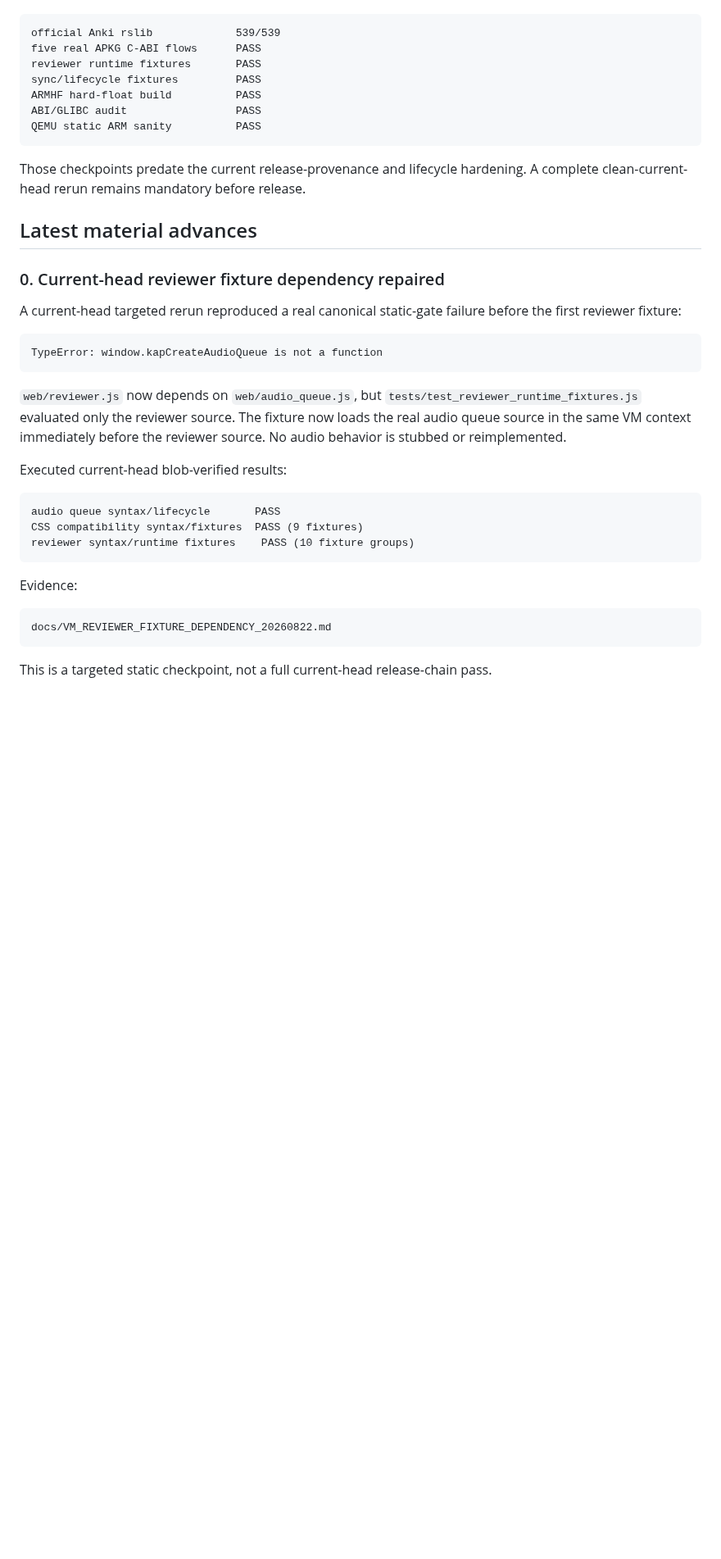
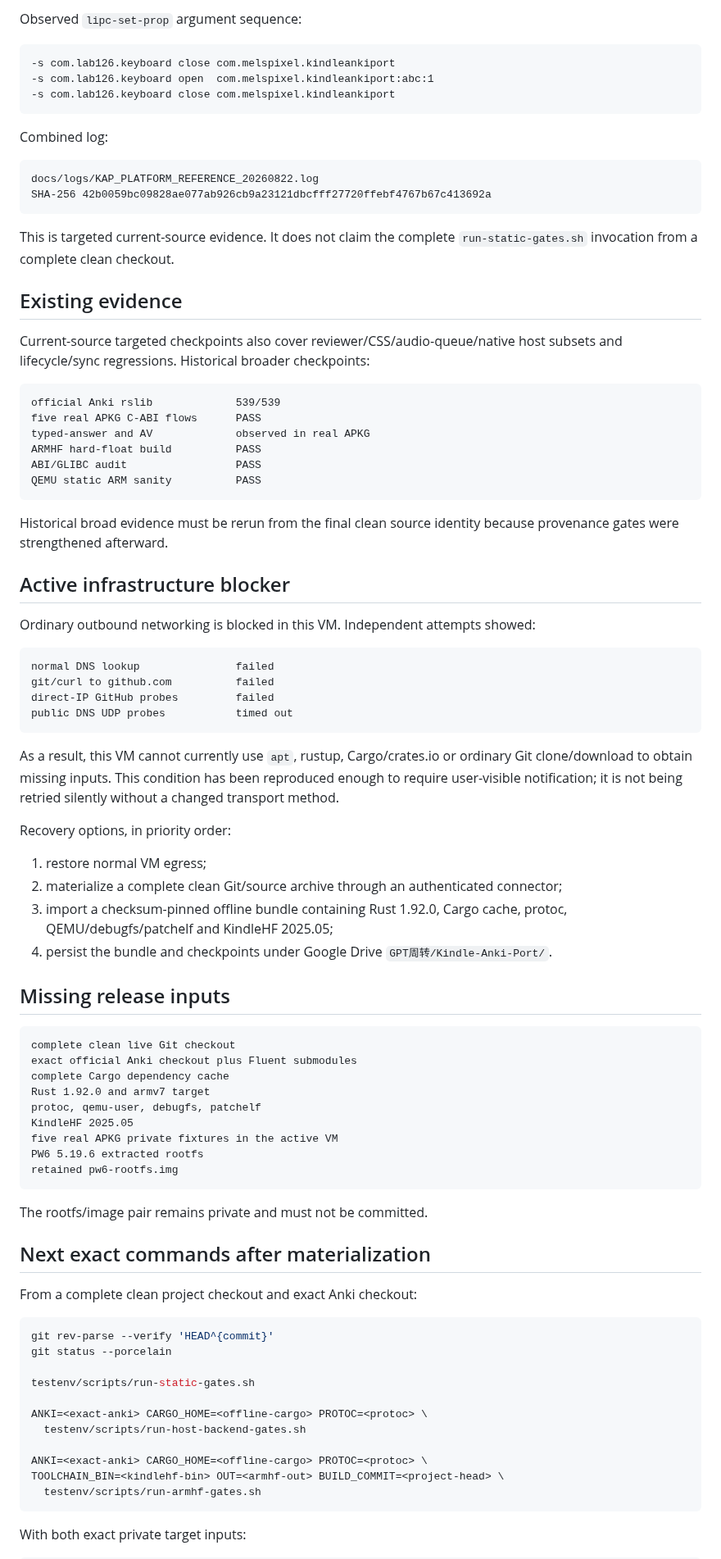
Before and after one commit to melspixel/Kanki, a Markdown page: kindle-anki-port/VM_STATUS.md, the part around one of its changes. Shown at 82% size. GitHub-like rendering; blank space fills up the shorter version.

Commit message:
docs: update VM status after platform adapter checkpoint

````diff
--- a/kindle-anki-port/VM_STATUS.md
+++ b/kindle-anki-port/VM_STATUS.md
@@ -10,41 +95,96 @@ Persisted historical green checkpoints include:
+Observed `lipc-set-prop` argument sequence:
+
+```text
+-s com.lab126.keyboard close com.melspixel.kindleankiport
+-s com.lab126.keyboard open  com.melspixel.kindleankiport:abc:1
+-s com.lab126.keyboard close com.melspixel.kindleankiport
+```
+
+Combined log:
+
+```text
+docs/logs/KAP_PLATFORM_REFERENCE_20260822.log
+SHA-256 42b0059bc09828ae077ab926cb9a23121dbcfff27720ffebf4767b67c413692a
+```
+
+This is targeted current-source evidence. It does not claim the complete
+`run-static-gates.sh` invocation from a complete clean checkout.
+
+## Existing evidence
+
+Current-source targeted checkpoints also cover reviewer/CSS/audio-queue/native
+host subsets and lifecycle/sync regressions. Historical broader checkpoints:
 
 ```text
 official Anki rslib             539/539
 five real APKG C-ABI flows      PASS
-reviewer runtime fixtures       PASS
-sync/lifecycle fixtures         PASS
+typed-answer and AV             observed in real APKG
 ARMHF hard-float build          PASS
 ABI/GLIBC audit                 PASS
 QEMU static ARM sanity          PASS
 ```
 
-Those checkpoints predate the current release-provenance and lifecycle hardening. A complete clean-current-head rerun remains mandatory before release.
+Historical broad evidence must be rerun from the final clean source identity
+because provenance gates were strengthened afterward.
 
-## Latest material advances
+## Active infrastructure blocker
 
-### 0. Current-head reviewer fixture dependency repaired
-
-A current-head targeted rerun reproduced a real canonical static-gate failure before the first reviewer fixture:
+Ordinary outbound networking is blocked in this VM. Independent attempts showed:
 
 ```text
-TypeError: window.kapCreateAudioQueue is not a function
+normal DNS lookup               failed
+git/curl to github.com          failed
+direct-IP GitHub probes         failed
+public DNS UDP probes           timed out
 ```
 
-`web/reviewer.js` now depends on `web/audio_queue.js`, but `tests/test_reviewer_runtime_fixtures.js` evaluated only the reviewer source. The fixture now loads the real audio queue source in the same VM context immediately before the reviewer source. No audio behavior is stubbed or reimplemented.
+As a result, this VM cannot currently use `apt`, rustup, Cargo/crates.io or
+ordinary Git clone/download to obtain missing inputs. This condition has been
+reproduced enough to require user-visible notification; it is not being retried
+silently without a changed transport method.
 
-Executed current-head blob-verified results:
+Recovery options, in priority order:
+
+1. restore normal VM egress;
+2. materialize a complete clean Git/source archive through an authenticated connector;
+3. import a checksum-pinned offline bundle containing Rust 1.92.0, Cargo cache,
+   protoc, QEMU/debugfs/patchelf and KindleHF 2025.05;
+4. persist the bundle and checkpoints under Google Drive
+   `GPT周转/Kindle-Anki-Port/`.
+
+## Missing release inputs
 
 ```text
-audio queue syntax/lifecycle       PASS
-CSS compatibility syntax/fixtures  PASS (9 fixtures)
-reviewer syntax/runtime fixtures    PASS (10 fixture groups)
+complete clean live Git checkout
+exact official Anki checkout plus Fluent submodules
+complete Cargo dependency cache
+Rust 1.92.0 and armv7 target
+protoc, qemu-user, debugfs, patchelf
+KindleHF 2025.05
+five real APKG private fixtures in the active VM
+PW6 5.19.6 extracted rootfs
+retained pw6-rootfs.img
 ```
 
-Evidence:
+The rootfs/image pair remains private and must not be committed.
 
-```text
-docs/VM_REVIEWER_FIXTURE_DEPENDENCY_20260822.md
+## Next exact commands after materialization
+
+From a complete clean project checkout and exact Anki checkout:
+
+```sh
+git rev-parse --verify 'HEAD^{commit}'
+git status --porcelain
+
+testenv/scripts/run-static-gates.sh
+
+ANKI=<exact-anki> CARGO_HOME=<offline-cargo> PROTOC=<protoc> \
+  testenv/scripts/run-host-backend-gates.sh
+
+ANKI=<exact-anki> CARGO_HOME=<offline-cargo> PROTOC=<protoc> \
+TOOLCHAIN_BIN=<kindlehf-bin> OUT=<armhf-out> BUILD_COMMIT=<project-head> \
+  testenv/scripts/run-armhf-gates.sh
 ```
 
-This is a targeted static checkpoint, not a full current-head release-chain pass.
+With both exact private target inputs:
 
````
Also changed, not shown: other parts of kindle-anki-port/VM_STATUS.md (+104 -123 lines).
